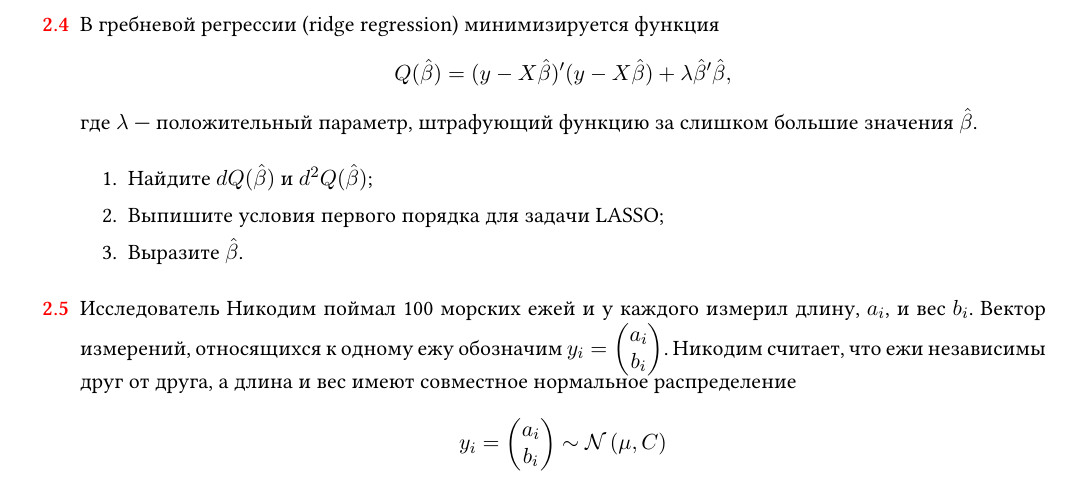
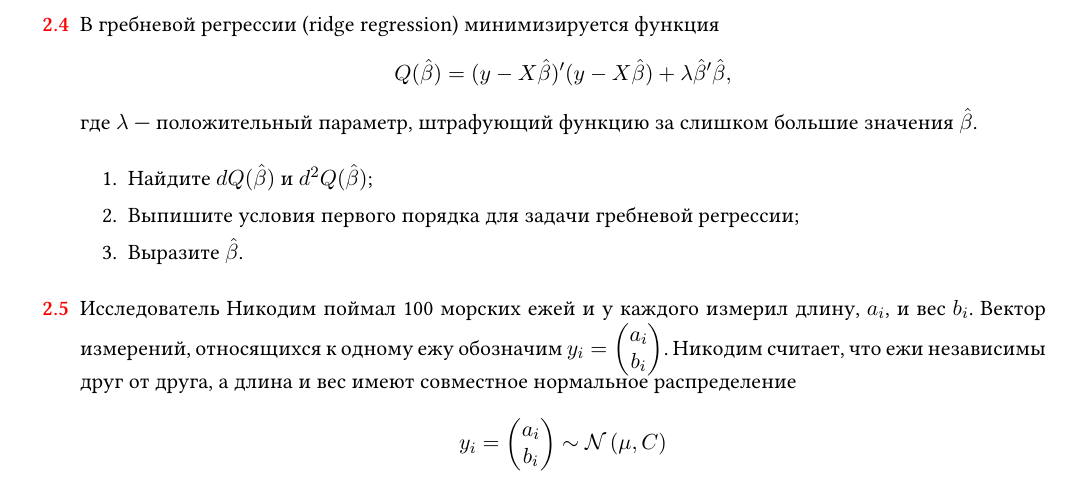
Before and after one commit to bdemeshev/metrics_pro, a LaTeX document (metrics_pro.tex): part of page 4 of 36, cut so that both start at the same text. Compiled offline with XeLaTeX.

Commit message:
misprint: lassow insted of ridge

```diff
--- a/metrics_pro.tex
+++ b/metrics_pro.tex
@@ -613,7 +613,7 @@ Q(\hb) = (y - X\hb)'(y - X\hb) + \lambda \hb' \hb,
 
 \begin{enumerate}
 \item Найдите $dQ(\hb)$ и $d^2Q(\hb)$;
-\item Выпишите условия первого порядка для задачи LASSO;
+\item Выпишите условия первого порядка для задачи гребневой регрессии;
 \item Выразите $\hb$.
 \end{enumerate}
 
```
Also changed, not shown: metrics_pro.pdf.
